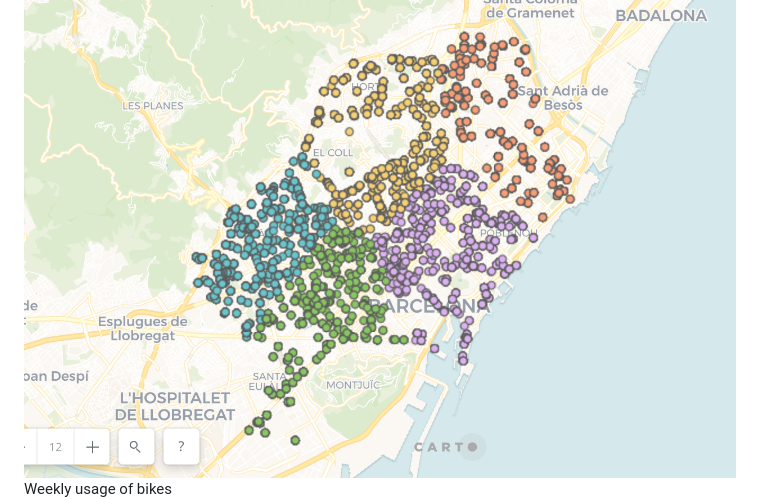
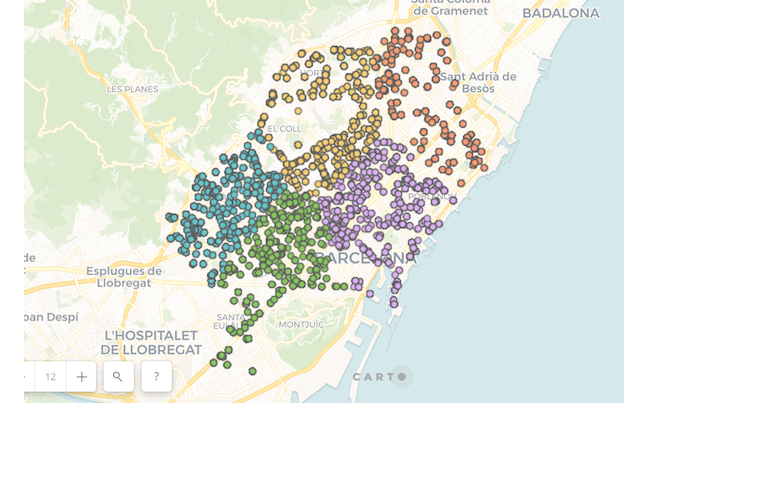
Before and after one commit to marcpgg/barcelona-bikes, a Markdown page: README.md, the part around the change printed below. Drawn GitHub-style; pictures changed too: CARTO_imgs/5clusters.png; blank space fills up the shorter version.

```diff
--- a/README.md
+++ b/README.md
@@ -12,4 +20,5 @@ Here 5 clusters were used.
 ![Clustering](/CARTO_imgs/5clusters.png)
-Weekly usage of bikes
+
+
 ![Weekly usage](/CARTO_imgs/weekly.png)
 
```
Also changed, not shown: other parts of README.md (+14 -6 lines), CARTO_imgs/weekly.png, 1 other file.
